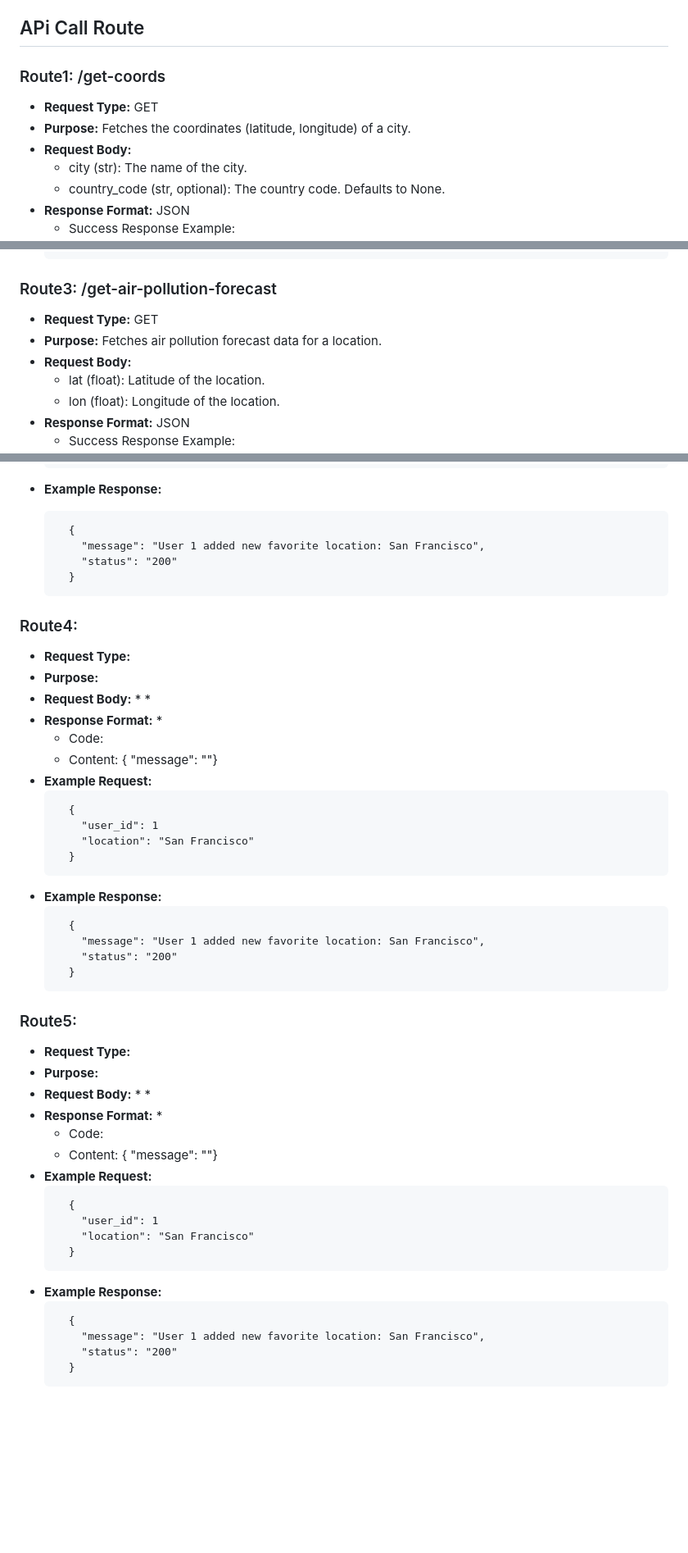
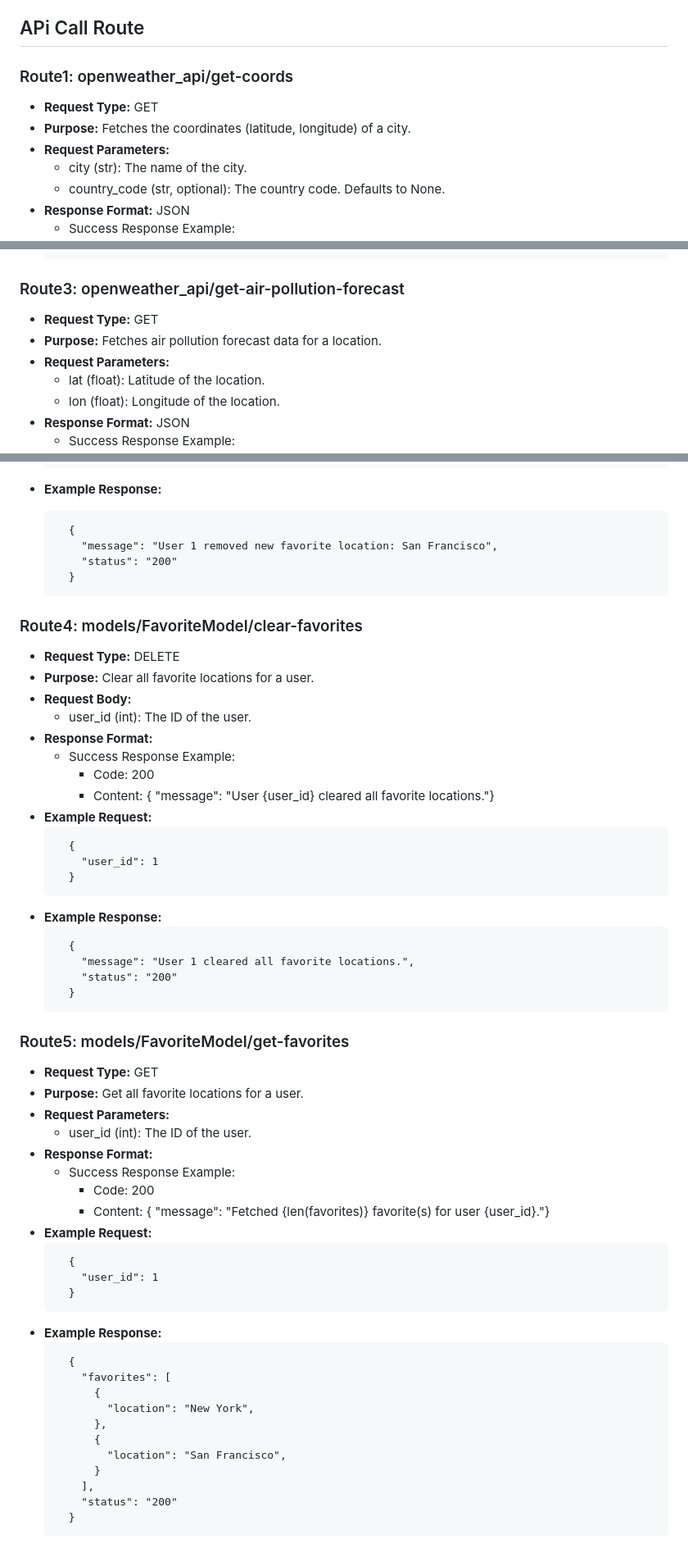
Before and after one commit to andrewx-bu/WeatherDashboard, a Markdown page: README.md, 3 parts joined by grey strips. Shown: that part at 82% size. Drawn GitHub-style; blank space fills up the shorter version.

Commit message:
Update README.md - maybe complete

````diff
--- a/README.md
+++ b/README.md
@@ -13,10 +13,10 @@
 * Tong Zhang
 
 ## APi Call Route
-### Route1: /get-coords
+### Route1: openweather_api/get-coords
 * **Request Type:** GET
 * **Purpose:** Fetches the coordinates (latitude, longitude) of a city.
-* **Request Body:**
+* **Request Parameters:**
   * city (str): The name of the city.
   * country_code (str, optional): The country code. Defaults to None.
 * **Response Format:** JSON
@@ -117,10 +117,10 @@
     }
   ```
 
-### Route3: /get-air-pollution-forecast
+### Route3: openweather_api/get-air-pollution-forecast
 * **Request Type:** GET
 * **Purpose:** Fetches air pollution forecast data for a location.
-* **Request Body:**
+* **Request Parameters:**
   * lat (float): Latitude of the location.
   * lon (float): Longitude of the location.
 * **Response Format:** JSON
@@ -352,58 +352,61 @@
 * **Example Response:**
   ```
     {
-      "message": "User 1 added new favorite location: San Francisco",
+      "message": "User 1 removed new favorite location: San Francisco",
       "status": "200"
     }
   ```
 
 
-### Route4:
-* **Request Type:**
-* **Purpose:**
+### Route4: models/FavoriteModel/clear-favorites
+* **Request Type:** DELETE
+* **Purpose:** Clear all favorite locations for a user.
 * **Request Body:**
-  *
-  *
+  * user_id (int): The ID of the user.
 * **Response Format:**
-  *
-    * Code:
-    * Content: { "message": ""}
+  * Success Response Example:
+    * Code: 200
+    * Content: { "message": "User {user_id} cleared all favorite locations."}
 * **Example Request:**
   ```
     {
       "user_id": 1
-      "location": "San Francisco"
     }
   ```
 * **Example Response:**
   ```
     {
-      "message": "User 1 added new favorite location: San Francisco",
+      "message": "User 1 cleared all favorite locations.",
       "status": "200"
     }
   ```
 
-### Route5:
-* **Request Type:**
-* **Purpose:**
-* **Request Body:**
-  *
-  *
+### Route5: models/FavoriteModel/get-favorites
+* **Request Type:** GET
+* **Purpose:** Get all favorite locations for a user.
+* **Request Parameters:**
+  * user_id (int): The ID of the user.
 * **Response Format:**
-  *
-    * Code:
-    * Content: { "message": ""}
+  * Success Response Example:
+    * Code: 200
+    * Content: { "message": "Fetched {len(favorites)} favorite(s) for user {user_id}."}
 * **Example Request:**
   ```
     {
       "user_id": 1
-      "location": "San Francisco"
     }
   ```
 * **Example Response:**
   ```
     {
-      "message": "User 1 added new favorite location: San Francisco",
+      "favorites": [
+        {
+          "location": "New York",
+        },
+        {
+          "location": "San Francisco",
+        }
+      ],
       "status": "200"
     }
   ```
````
Also changed, not shown: other parts of README.md (+11 -8 lines).
